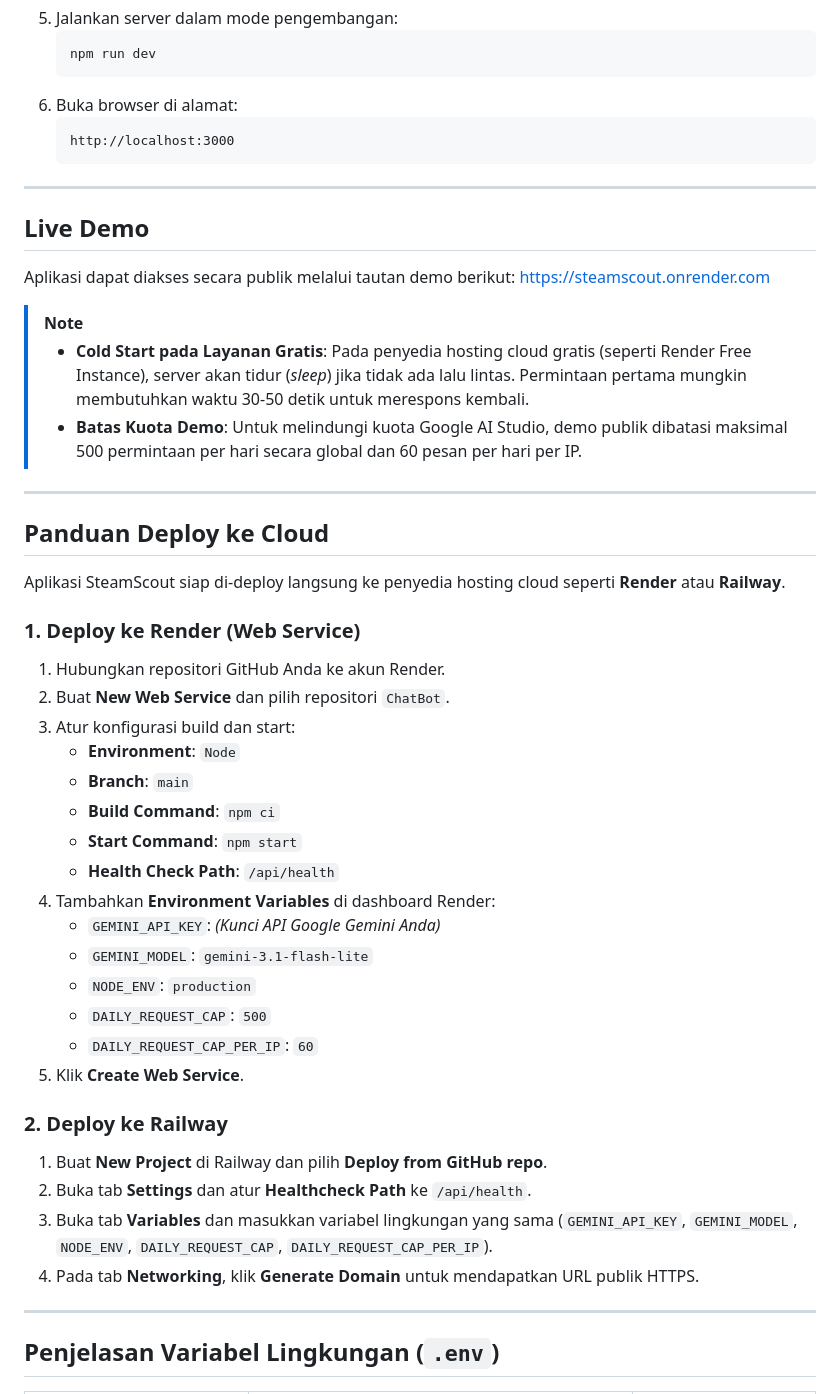
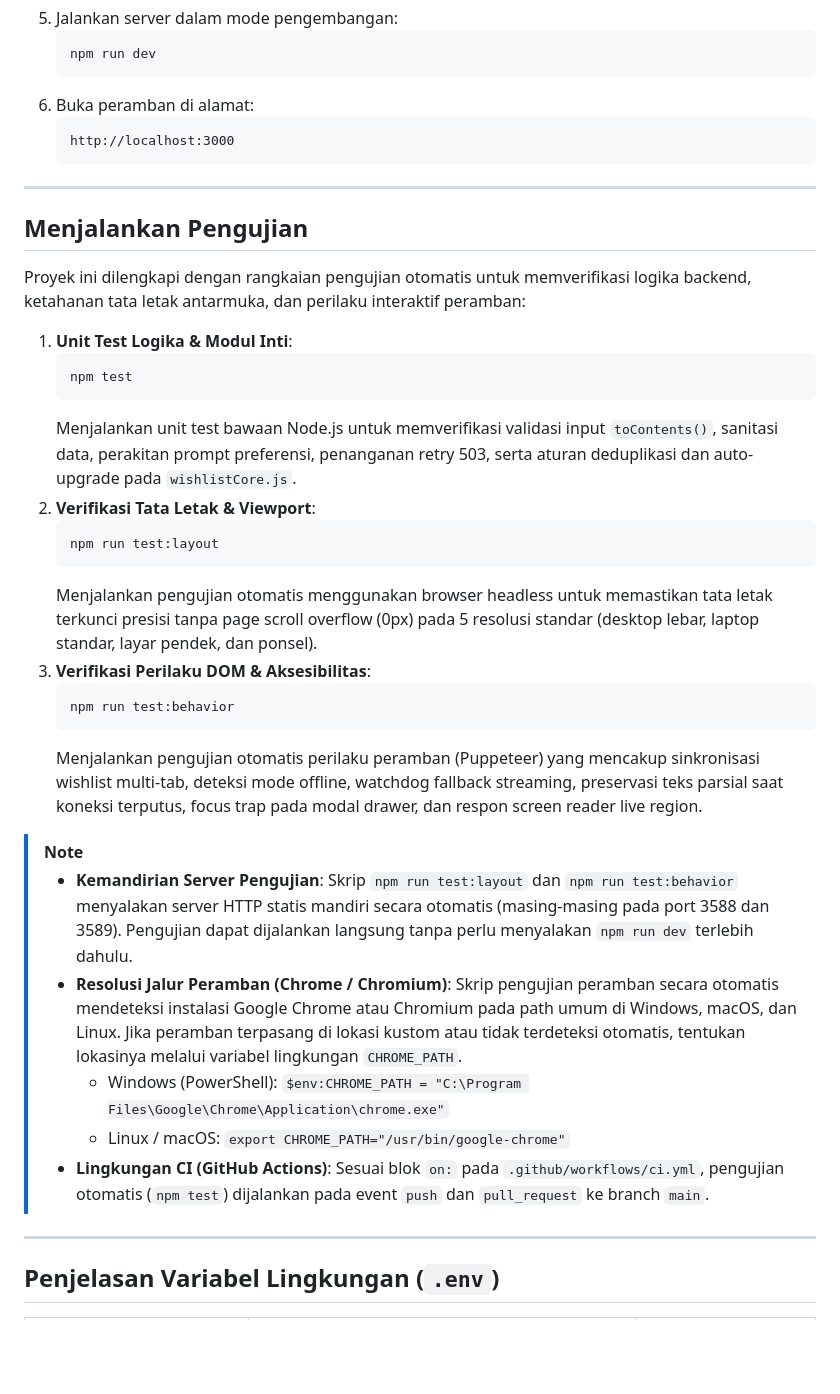
Before and after one commit to Farhanrhm/ChatBot, a Markdown page: README.md, the part around one of its changes. Drawn GitHub-style; blank space fills up the shorter version.

````diff
--- a/README.md
+++ b/README.md
@@ -171,50 +192,39 @@ final_project/
    ```bash
    npm run dev
    ```
-6. Buka browser di alamat:
+6. Buka peramban di alamat:
    ```text
    http://localhost:3000
    ```
 
 ---
 
-## Live Demo
+## Menjalankan Pengujian
 
-Aplikasi dapat diakses secara publik melalui tautan demo berikut:
-[https://steamscout.onrender.com](https://steamscout.onrender.com)
+Proyek ini dilengkapi dengan rangkaian pengujian otomatis untuk memverifikasi logika backend, ketahanan tata letak antarmuka, dan perilaku interaktif peramban:
+
+1. **Unit Test Logika & Modul Inti**:
+   ```bash
+   npm test
+   ```
+   Menjalankan unit test bawaan Node.js untuk memverifikasi validasi input `toContents()`, sanitasi data, perakitan prompt preferensi, penanganan retry 503, serta aturan deduplikasi dan auto-upgrade pada `wishlistCore.js`.
+2. **Verifikasi Tata Letak & Viewport**:
+   ```bash
+   npm run test:layout
+   ```
+   Menjalankan pengujian otomatis menggunakan browser headless untuk memastikan tata letak terkunci presisi tanpa page scroll overflow (0px) pada 5 resolusi standar (desktop lebar, laptop standar, layar pendek, dan ponsel).
+3. **Verifikasi Perilaku DOM & Aksesibilitas**:
+   ```bash
+   npm run test:behavior
+   ```
+   Menjalankan pengujian otomatis perilaku peramban (Puppeteer) yang mencakup sinkronisasi wishlist multi-tab, deteksi mode offline, watchdog fallback streaming, preservasi teks parsial saat koneksi terputus, focus trap pada modal drawer, dan respon screen reader live region.
 
 > [!NOTE]
-> * **Cold Start pada Layanan Gratis**: Pada penyedia hosting cloud gratis (seperti Render Free Instance), server akan tidur (*sleep*) jika tidak ada lalu lintas. Permintaan pertama mungkin membutuhkan waktu 30-50 detik untuk merespons kembali.
-> * **Batas Kuota Demo**: Untuk melindungi kuota Google AI Studio, demo publik dibatasi maksimal 500 permintaan per hari secara global dan 60 pesan per hari per IP.
-
----
-
-## Panduan Deploy ke Cloud
-
-Aplikasi SteamScout siap di-deploy langsung ke penyedia hosting cloud seperti **Render** atau **Railway**.
-
-### 1. Deploy ke Render (Web Service)
-1. Hubungkan repositori GitHub Anda ke akun Render.
-2. Buat **New Web Service** dan pilih repositori `ChatBot`.
-3. Atur konfigurasi build dan start:
-   - **Environment**: `Node`
-   - **Branch**: `main`
-   - **Build Command**: `npm ci`
-   - **Start Command**: `npm start`
-   - **Health Check Path**: `/api/health`
-4. Tambahkan **Environment Variables** di dashboard Render:
-   - `GEMINI_API_KEY`: *(Kunci API Google Gemini Anda)*
-   - `GEMINI_MODEL`: `gemini-3.1-flash-lite`
-   - `NODE_ENV`: `production`
-   - `DAILY_REQUEST_CAP`: `500`
-   - `DAILY_REQUEST_CAP_PER_IP`: `60`
-5. Klik **Create Web Service**.
-
-### 2. Deploy ke Railway
-1. Buat **New Project** di Railway dan pilih **Deploy from GitHub repo**.
-2. Buka tab **Settings** dan atur **Healthcheck Path** ke `/api/health`.
-3. Buka tab **Variables** dan masukkan variabel lingkungan yang sama (`GEMINI_API_KEY`, `GEMINI_MODEL`, `NODE_ENV`, `DAILY_REQUEST_CAP`, `DAILY_REQUEST_CAP_PER_IP`).
-4. Pada tab **Networking**, klik **Generate Domain** untuk mendapatkan URL publik HTTPS.
+> * **Kemandirian Server Pengujian**: Skrip `npm run test:layout` dan `npm run test:behavior` menyalakan server HTTP statis mandiri secara otomatis (masing-masing pada port 3588 dan 3589). Pengujian dapat dijalankan langsung tanpa perlu menyalakan `npm run dev` terlebih dahulu.
+> * **Resolusi Jalur Peramban (Chrome / Chromium)**: Skrip pengujian peramban secara otomatis mendeteksi instalasi Google Chrome atau Chromium pada path umum di Windows, macOS, dan Linux. Jika peramban terpasang di lokasi kustom atau tidak terdeteksi otomatis, tentukan lokasinya melalui variabel lingkungan `CHROME_PATH`.
+>   - Windows (PowerShell): `$env:CHROME_PATH = "C:\Program Files\Google\Chrome\Application\chrome.exe"`
+>   - Linux / macOS: `export CHROME_PATH="/usr/bin/google-chrome"`
+> * **Lingkungan CI (GitHub Actions)**: Sesuai blok `on:` pada `.github/workflows/ci.yml`, pengujian otomatis (`npm test`) dijalankan pada event `push` dan `pull_request` ke branch `main`.
 
 ---
 
````
Also changed, not shown: other parts of README.md (+155 -109 lines).
